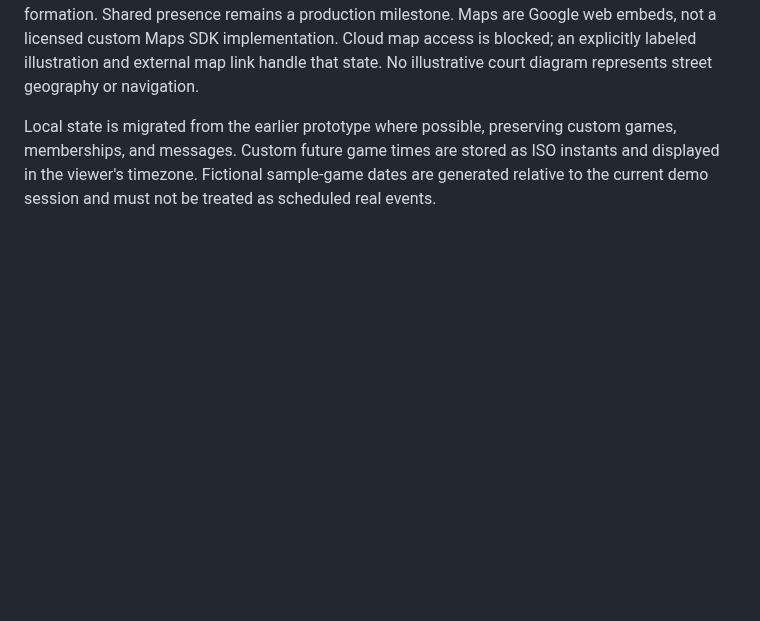
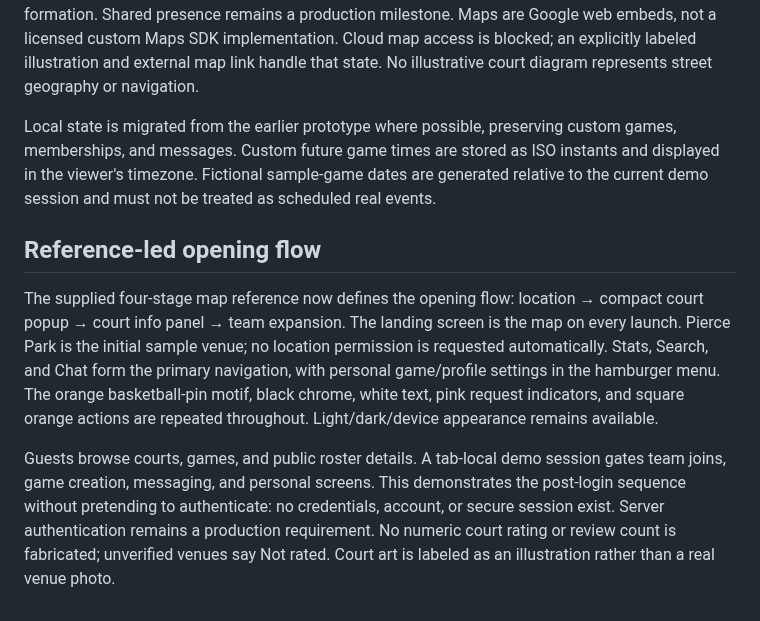
Before and after one commit to adoblake/making-bucketlist, a Markdown page: PRODUCT.md, the part around the change. Rendered like a GitHub page; blank space fills up the shorter version.

```diff
--- a/PRODUCT.md
+++ b/PRODUCT.md
@@ -42,3 +42,9 @@ Scheduled games contain two capacity-limited teams. Players can join, choose/swi
 This revision replaces the previous tab-only availability control to focus on scheduled team formation. Shared presence remains a production milestone. Maps are Google web embeds, not a licensed custom Maps SDK implementation. Cloud map access is blocked; an explicitly labeled illustration and external map link handle that state. No illustrative court diagram represents street geography or navigation.
 
 Local state is migrated from the earlier prototype where possible, preserving custom games, memberships, and messages. Custom future game times are stored as ISO instants and displayed in the viewer's timezone. Fictional sample-game dates are generated relative to the current demo session and must not be treated as scheduled real events.
+
+## Reference-led opening flow
+
+The supplied four-stage map reference now defines the opening flow: location → compact court popup → court info panel → team expansion. The landing screen is the map on every launch. Pierce Park is the initial sample venue; no location permission is requested automatically. Stats, Search, and Chat form the primary navigation, with personal game/profile settings in the hamburger menu. The orange basketball-pin motif, black chrome, white text, pink request indicators, and square orange actions are repeated throughout. Light/dark/device appearance remains available.
+
+Guests browse courts, games, and public roster details. A tab-local demo session gates team joins, game creation, messaging, and personal screens. This demonstrates the post-login sequence without pretending to authenticate: no credentials, account, or secure session exist. Server authentication remains a production requirement. No numeric court rating or review count is fabricated; unverified venues say Not rated. Court art is labeled as an illustration rather than a real venue photo.
```
Also changed, not shown: README.md (+17 -7 lines), docs/mobile-court.png (added), docs/mobile-dark.png, docs/mobile-light.png, docs/mobile-login.png (added), docs/mobile-popup.png (added), docs/mobile-teams.png, 6 other files.
